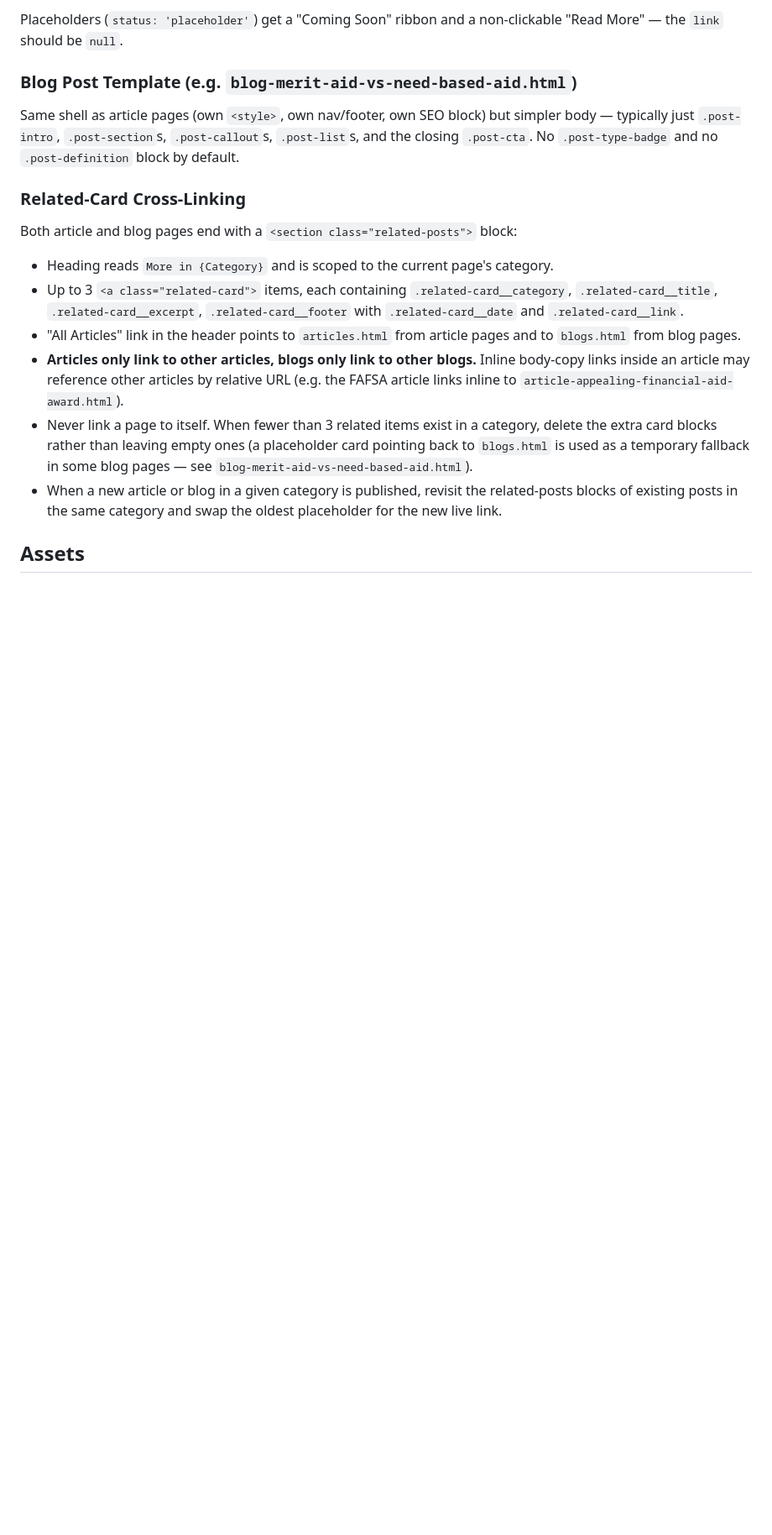
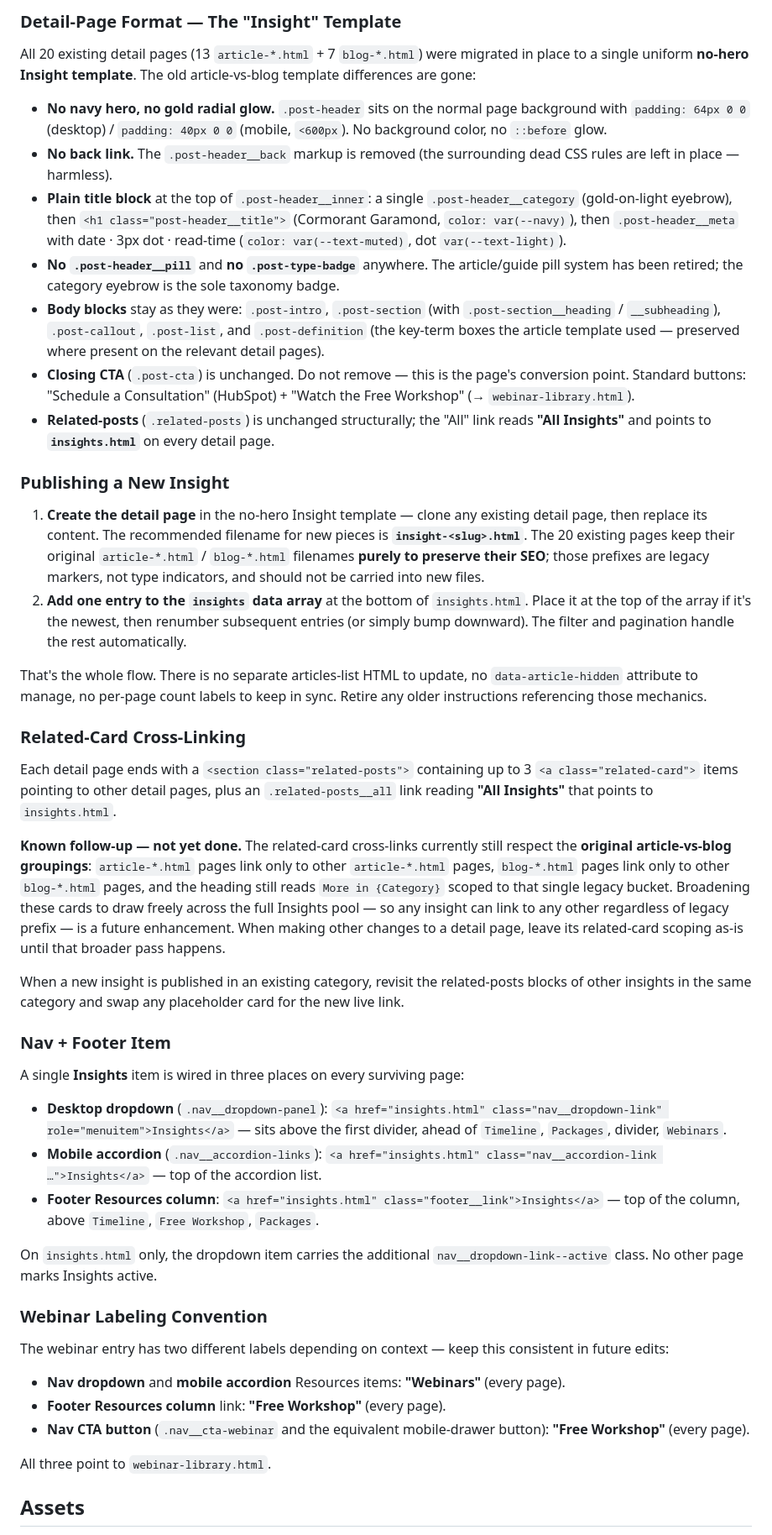
Before and after one commit to WillSmethurst/CollegeFundingSolutionsMain, a Markdown page: CLAUDE.md, the part around one of its changes. Shown at 84% size. GitHub-like rendering; blank space fills up the shorter version.

```diff
--- a/CLAUDE.md
+++ b/CLAUDE.md
@@ -165,20 +121,50 @@ The renderer maps each category to an SVG icon file in `images/` via the `catego
 
-Placeholders (`status: 'placeholder'`) get a "Coming Soon" ribbon and a non-clickable "Read More" — the `link` should be `null`.
+### Detail-Page Format — The "Insight" Template
 
-### Blog Post Template (e.g. `blog-merit-aid-vs-need-based-aid.html`)
+All 20 existing detail pages (13 `article-*.html` + 7 `blog-*.html`) were migrated in place to a single uniform **no-hero Insight template**. The old article-vs-blog template differences are gone:
 
-Same shell as article pages (own `<style>`, own nav/footer, own SEO block) but simpler body — typically just `.post-intro`, `.post-section`s, `.post-callout`s, `.post-list`s, and the closing `.post-cta`. No `.post-type-badge` and no `.post-definition` block by default.
+- **No navy hero, no gold radial glow.** `.post-header` sits on the normal page background with `padding: 64px 0 0` (desktop) / `padding: 40px 0 0` (mobile, `<600px`). No background color, no `::before` glow.
+- **No back link.** The `.post-header__back` markup is removed (the surrounding dead CSS rules are left in place — harmless).
+- **Plain title block** at the top of `.post-header__inner`: a single `.post-header__category` (gold-on-light eyebrow), then `<h1 class="post-header__title">` (Cormorant Garamond, `color: var(--navy)`), then `.post-header__meta` with date · 3px dot · read-time (`color: var(--text-muted)`, dot `var(--text-light)`).
+- **No `.post-header__pill`** and **no `.post-type-badge`** anywhere. The article/guide pill system has been retired; the category eyebrow is the sole taxonomy badge.
+- **Body blocks** stay as they were: `.post-intro`, `.post-section` (with `.post-section__heading` / `__subheading`), `.post-callout`, `.post-list`, and `.post-definition` (the key-term boxes the article template used — preserved where present on the relevant detail pages).
+- **Closing CTA** (`.post-cta`) is unchanged. Do not remove — this is the page's conversion point. Standard buttons: "Schedule a Consultation" (HubSpot) + "Watch the Free Workshop" (→ `webinar-library.html`).
+- **Related-posts** (`.related-posts`) is unchanged structurally; the "All" link reads **"All Insights"** and points to **`insights.html`** on every detail page.
+
+### Publishing a New Insight
+
+1. **Create the detail page** in the no-hero Insight template — clone any existing detail page, then replace its content. The recommended filename for new pieces is **`insight-<slug>.html`**. The 20 existing pages keep their original `article-*.html` / `blog-*.html` filenames **purely to preserve their SEO**; those prefixes are legacy markers, not type indicators, and should not be carried into new files.
+2. **Add one entry to the `insights` data array** at the bottom of `insights.html`. Place it at the top of the array if it's the newest, then renumber subsequent entries (or simply bump downward). The filter and pagination handle the rest automatically.
+
+That's the whole flow. There is no separate articles-list HTML to update, no `data-article-hidden` attribute to manage, no per-page count labels to keep in sync. Retire any older instructions referencing those mechanics.
 
 ### Related-Card Cross-Linking
 
-Both article and blog pages end with a `<section class="related-posts">` block:
+Each detail page ends with a `<section class="related-posts">` containing up to 3 `<a class="related-card">` items pointing to other detail pages, plus an `.related-posts__all` link reading **"All Insights"** that points to `insights.html`.
 
-- Heading reads `More in {Category}` and is scoped to the current page's category.
-- Up to 3 `<a class="related-card">` items, each containing `.related-card__category`, `.related-card__title`, `.related-card__excerpt`, `.related-card__footer` with `.related-card__date` and `.related-card__link`.
-- "All Articles" link in the header points to `articles.html` from article pages and to `blogs.html` from blog pages.
-- **Articles only link to other articles, blogs only link to other blogs.** Inline body-copy links inside an article may reference other articles by relative URL (e.g. the FAFSA article links inline to `article-appealing-financial-aid-award.html`).
-- Never link a page to itself. When fewer than 3 related items exist in a category, delete the extra card blocks rather than leaving empty ones (a placeholder card pointing back to `blogs.html` is used as a temporary fallback in some blog pages — see `blog-merit-aid-vs-need-based-aid.html`).
-- When a new article or blog in a given category is published, revisit the related-posts blocks of existing posts in the same category and swap the oldest placeholder for the new live link.
+**Known follow-up — not yet done.** The related-card cross-links currently still respect the **original article-vs-blog groupings**: `article-*.html` pages link only to other `article-*.html` pages, `blog-*.html` pages link only to other `blog-*.html` pages, and the heading still reads `More in {Category}` scoped to that single legacy bucket. Broadening these cards to draw freely across the full Insights pool — so any insight can link to any other regardless of legacy prefix — is a future enhancement. When making other changes to a detail page, leave its related-card scoping as-is until that broader pass happens.
+
+When a new insight is published in an existing category, revisit the related-posts blocks of other insights in the same category and swap any placeholder card for the new live link.
+
+### Nav + Footer Item
+
+A single **Insights** item is wired in three places on every surviving page:
+
+- **Desktop dropdown** (`.nav__dropdown-panel`): `<a href="insights.html" class="nav__dropdown-link" role="menuitem">Insights</a>` — sits above the first divider, ahead of `Timeline`, `Packages`, divider, `Webinars`.
+- **Mobile accordion** (`.nav__accordion-links`): `<a href="insights.html" class="nav__accordion-link …">Insights</a>` — top of the accordion list.
+- **Footer Resources column**: `<a href="insights.html" class="footer__link">Insights</a>` — top of the column, above `Timeline`, `Free Workshop`, `Packages`.
+
+On `insights.html` only, the dropdown item carries the additional `nav__dropdown-link--active` class. No other page marks Insights active.
+
+### Webinar Labeling Convention
+
+The webinar entry has two different labels depending on context — keep this consistent in future edits:
+
+- **Nav dropdown** and **mobile accordion** Resources items: **"Webinars"** (every page).
+- **Footer Resources column** link: **"Free Workshop"** (every page).
+- **Nav CTA button** (`.nav__cta-webinar` and the equivalent mobile-drawer button): **"Free Workshop"** (every page).
+
+All three point to `webinar-library.html`.
 
 ## Assets
 
```
Also changed, not shown: other parts of CLAUDE.md (+16 -59 lines).
